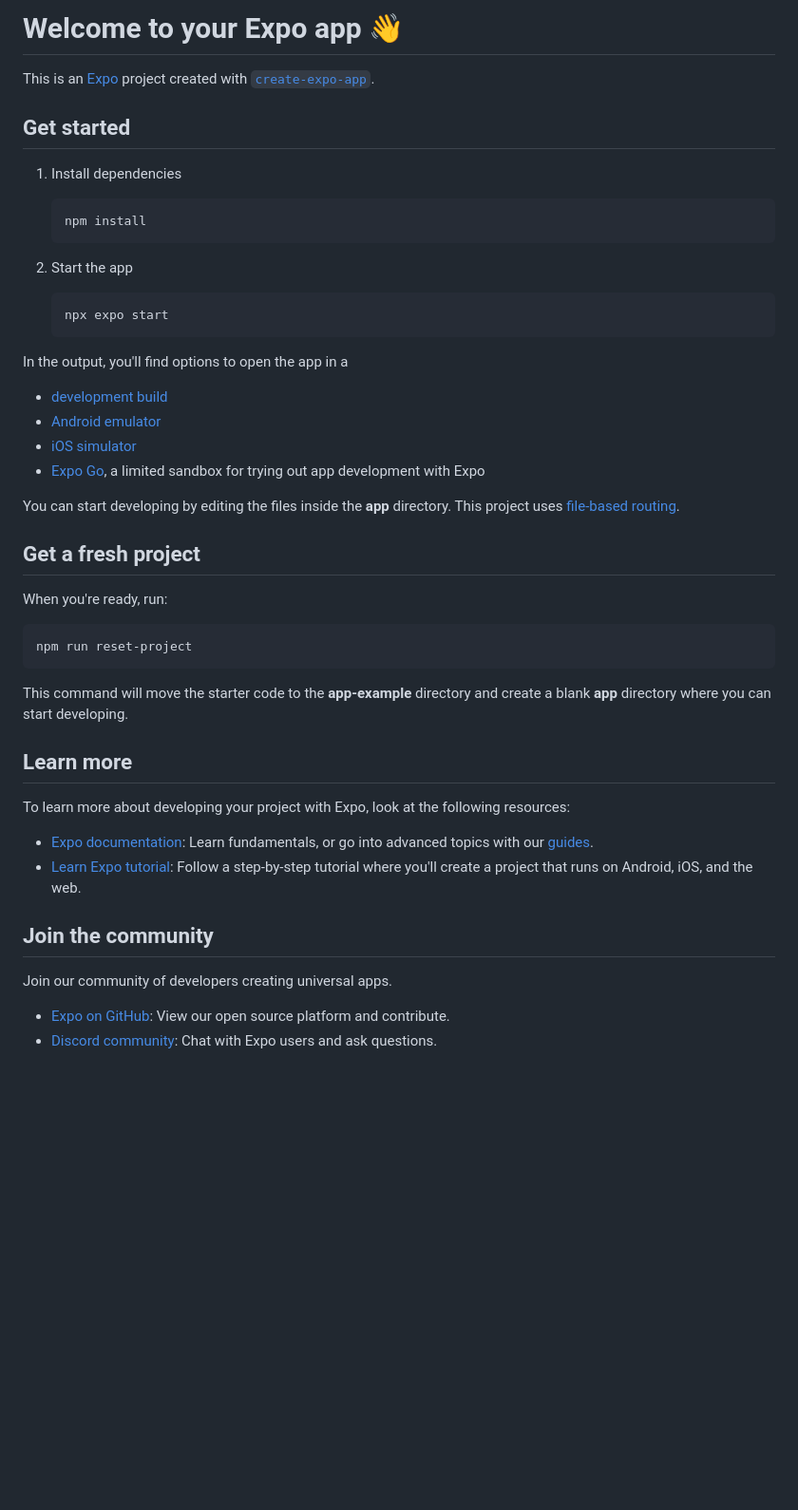
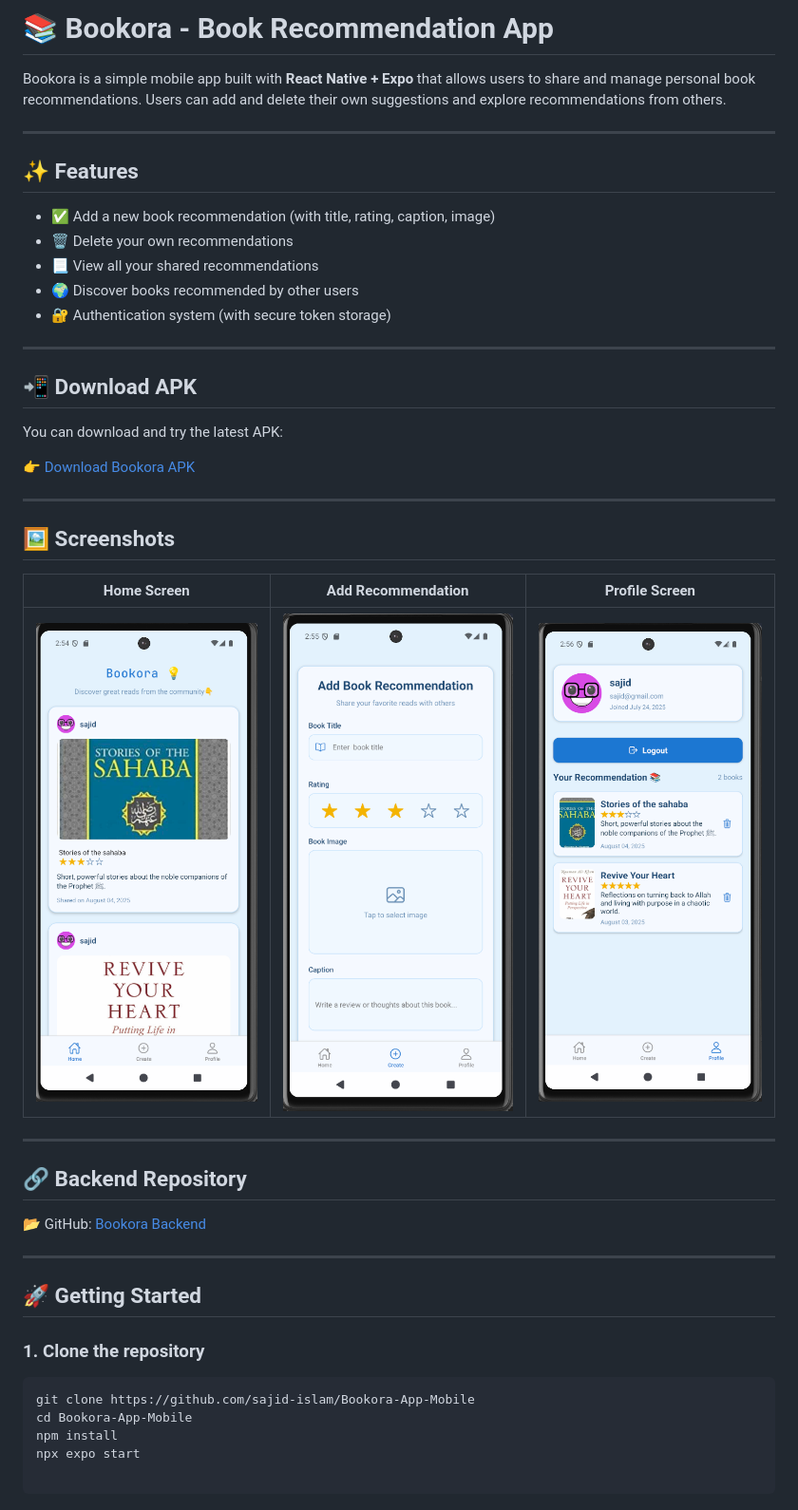
Before and after one commit to sajid-islam/Bookora-App-Mobile, a Markdown page: README.md, the part around the change. Shown: that part at 95% size. Drawn GitHub-style; pictures changed too: assets/screenshots/create-screen.png (added), assets/screenshots/home-screen.png (added), assets/screenshots/profile-screen.png (added); blank space fills up the shorter version.

````diff
--- a/README.md
+++ b/README.md
@@ -1,50 +1,49 @@
-# Welcome to your Expo app 👋
+# 📚 Bookora - Book Recommendation App
 
-This is an [Expo](https://expo.dev) project created with [`create-expo-app`](https://www.npmjs.com/package/create-expo-app).
+Bookora is a simple mobile app built with **React Native + Expo** that allows users to share and manage personal book recommendations. Users can add and delete their own suggestions and explore recommendations from others.
 
-## Get started
+---
 
-1. Install dependencies
+## ✨ Features
 
-   ```bash
-   npm install
-   ```
+-   ✅ Add a new book recommendation (with title, rating, caption, image)
+-   🗑️ Delete your own recommendations
+-   📃 View all your shared recommendations
+-   🌍 Discover books recommended by other users
+-   🔐 Authentication system (with secure token storage)
 
-2. Start the app
+---
 
-   ```bash
-   npx expo start
-   ```
+## 📲 Download APK
 
-In the output, you'll find options to open the app in a
+You can download and try the latest APK:
 
-- [development build](https://docs.expo.dev/develop/development-builds/introduction/)
-- [Android emulator](https://docs.expo.dev/workflow/android-studio-emulator/)
-- [iOS simulator](https://docs.expo.dev/workflow/ios-simulator/)
-- [Expo Go](https://expo.dev/go), a limited sandbox for trying out app development with Expo
+👉 [Download Bookora APK](https://expo.dev/accounts/sajidislam/projects/bookora-app-mobile/builds/c8c5dd5b-9f50-4779-b02e-e35359054b78)
 
-You can start developing by editing the files inside the **app** directory. This project uses [file-based routing](https://docs.expo.dev/router/introduction).
+---
 
-## Get a fresh project
+## 🖼️ Screenshots
 
-When you're ready, run:
+| Home Screen                                           | Add Recommendation                                      | Profile Screen                                           |
+| ----------------------------------------------------- | ------------------------------------------------------- | -------------------------------------------------------- |
+| ![screenshot-1](./assets/screenshots/home-screen.png) | ![screenshot-2](./assets/screenshots/create-screen.png) | ![screenshot-3](./assets/screenshots/profile-screen.png) |
+
+---
+
+## 🔗 Backend Repository
+
+📂 GitHub: [Bookora Backend](https://github.com/sajid-islam/Bookora-App-Backend)
+
+---
+
+## 🚀 Getting Started
+
+### 1. Clone the repository
 
 ```bash
-npm run reset-project
+git clone https://github.com/sajid-islam/Bookora-App-Mobile
+cd Bookora-App-Mobile
+npm install
+npx expo start
+
 ```
-
-This command will move the starter code to the **app-example** directory and create a blank **app** directory where you can start developing.
-
-## Learn more
-
-To learn more about developing your project with Expo, look at the following resources:
-
-- [Expo documentation](https://docs.expo.dev/): Learn fundamentals, or go into advanced topics with our [guides](https://docs.expo.dev/guides).
-- [Learn Expo tutorial](https://docs.expo.dev/tutorial/introduction/): Follow a step-by-step tutorial where you'll create a project that runs on Android, iOS, and the web.
-
-## Join the community
-
-Join our community of developers creating universal apps.
-
-- [Expo on GitHub](https://github.com/expo/expo): View our open source platform and contribute.
-- [Discord community](https://chat.expo.dev): Chat with Expo users and ask questions.
````
